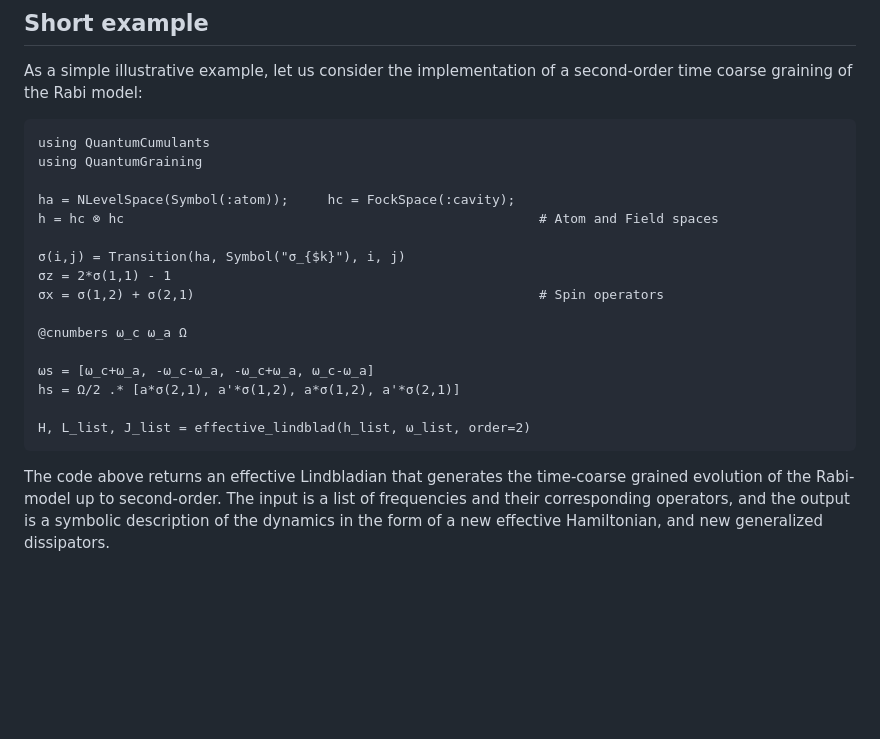
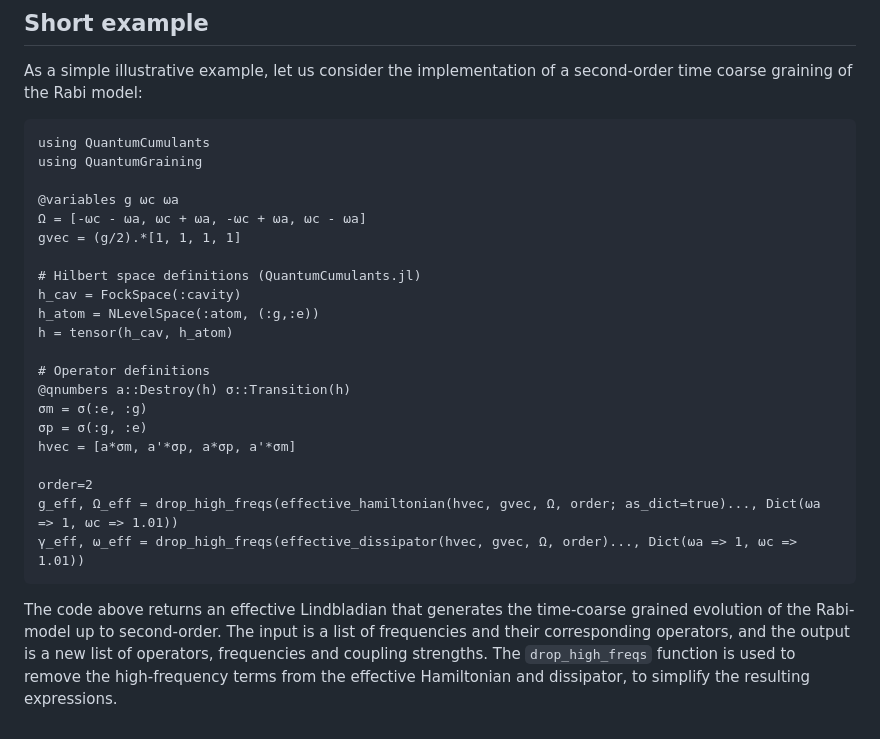
Before and after one commit to leonbello/QuantumGraining.jl, a Markdown page: README.md, the part around the change. Rendered like a GitHub page; blank space fills up the shorter version.

````diff
--- a/README.md
+++ b/README.md
@@ -65,19 +65,24 @@ As a simple illustrative example, let us consider the implementation of a second
 using QuantumCumulants
 using QuantumGraining
 
-ha = NLevelSpace(Symbol(:atom));     hc = FockSpace(:cavity);
-h = hc ⊗ hc                                                     # Atom and Field spaces
+@variables g ωc ωa
+Ω = [-ωc - ωa, ωc + ωa, -ωc + ωa, ωc - ωa]
+gvec = (g/2).*[1, 1, 1, 1]
 
-σ(i,j) = Transition(ha, Symbol("σ_{$k}"), i, j)
-σz = 2*σ(1,1) - 1
-σx = σ(1,2) + σ(2,1)                                            # Spin operators
+# Hilbert space definitions (QuantumCumulants.jl)
+h_cav = FockSpace(:cavity)
+h_atom = NLevelSpace(:atom, (:g,:e))
+h = tensor(h_cav, h_atom)
 
-@cnumbers ω_c ω_a Ω
+# Operator definitions
+@qnumbers a::Destroy(h) σ::Transition(h)
+σm = σ(:e, :g)
+σp = σ(:g, :e)
+hvec = [a*σm, a'*σp, a*σp, a'*σm]
 
-ωs = [ω_c+ω_a, -ω_c-ω_a, -ω_c+ω_a, ω_c-ω_a]
-hs = Ω/2 .* [a*σ(2,1), a'*σ(1,2), a*σ(1,2), a'*σ(2,1)]
-
-H, L_list, J_list = effective_lindblad(h_list, ω_list, order=2)
+order=2
+g_eff, Ω_eff = drop_high_freqs(effective_hamiltonian(hvec, gvec, Ω, order; as_dict=true)..., Dict(ωa => 1, ωc => 1.01))
+γ_eff, ω_eff = drop_high_freqs(effective_dissipator(hvec, gvec, Ω, order)..., Dict(ωa => 1, ωc => 1.01))
 ```
 
-The code above returns an effective Lindbladian that generates the time-coarse grained evolution of the Rabi-model up to second-order. The input is a list of frequencies and their corresponding operators, and the output is a symbolic description of the dynamics in the form of a new effective Hamiltonian, and new generalized dissipators.
+The code above returns an effective Lindbladian that generates the time-coarse grained evolution of the Rabi-model up to second-order. The input is a list of frequencies and their corresponding operators, and the output is a new list of operators, frequencies and coupling strengths. The `drop_high_freqs` function is used to remove the high-frequency terms from the effective Hamiltonian and dissipator, to simplify the resulting expressions.
````
